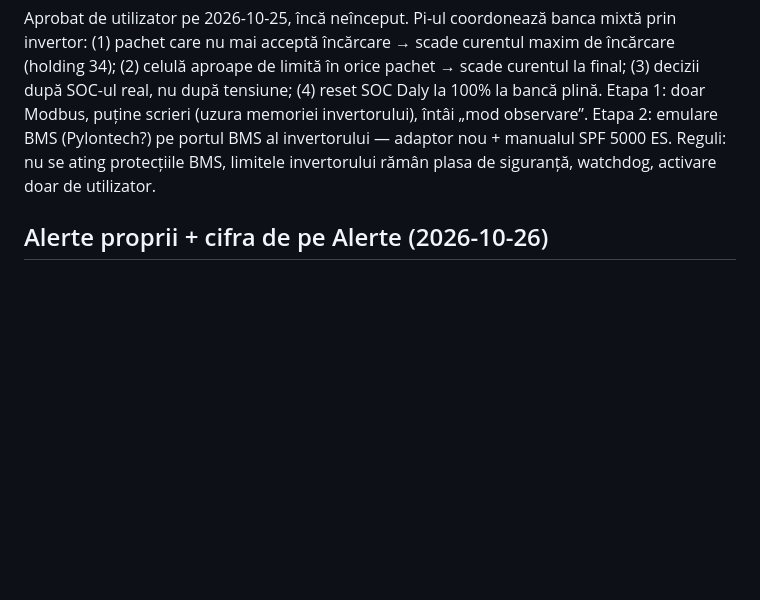
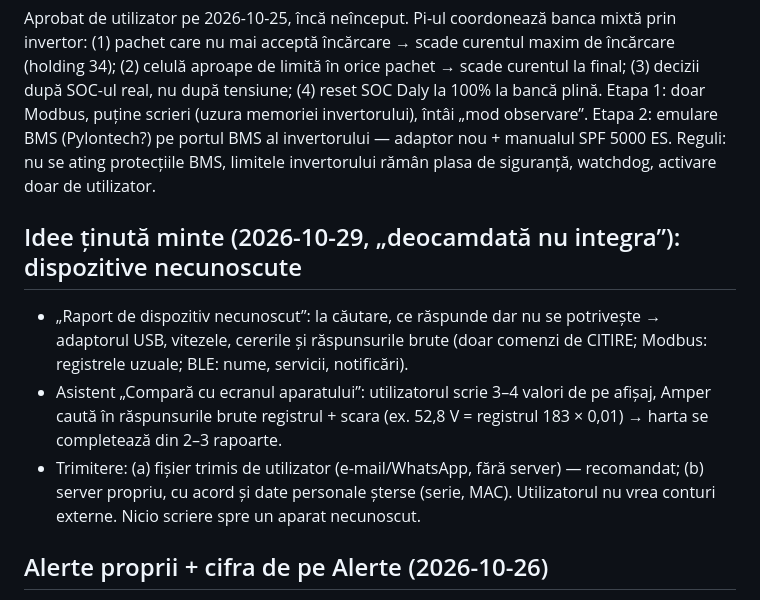
Before and after one commit to georgexy/amper, a Markdown page: CLAUDE.md, the part around the change. GitHub-like rendering; blank space fills up the shorter version.

Commit message:
CLAUDE.md: ideea raportului pentru dispozitive necunoscute (ținută minte, neintegrată)
Co-Authored-By: Claude Opus 5.5 <noreply@anthropic.com>
Claude-Session: https://claude.ai/code/session_016Rw2skVW7PafdQSDViGTW9

```diff
--- a/CLAUDE.md
+++ b/CLAUDE.md
@@ -104,6 +104,14 @@ limită în orice pachet → scade curentul la final; (3) decizii după SOC-ul r
 la 100% la bancă plină. Etapa 1: doar Modbus, puține scrieri (uzura memoriei invertorului), întâi „mod observare”.
 Etapa 2: emulare BMS (Pylontech?) pe portul BMS al invertorului — adaptor nou + manualul SPF 5000 ES.
 Reguli: nu se ating protecțiile BMS, limitele invertorului rămân plasa de siguranță, watchdog, activare doar de utilizator.
+
+## Idee ținută minte (2026-10-29, „deocamdată nu integra”): dispozitive necunoscute
+- „Raport de dispozitiv necunoscut”: la căutare, ce răspunde dar nu se potrivește → adaptorul USB, vitezele, cererile
+  și răspunsurile brute (doar comenzi de CITIRE; Modbus: registrele uzuale; BLE: nume, servicii, notificări).
+- Asistent „Compară cu ecranul aparatului”: utilizatorul scrie 3–4 valori de pe afișaj, Amper caută în răspunsurile brute
+  registrul + scara (ex. 52,8 V = registrul 183 × 0,01) → harta se completează din 2–3 rapoarte.
+- Trimitere: (a) fișier trimis de utilizator (e-mail/WhatsApp, fără server) — recomandat; (b) server propriu, cu acord
+  și date personale șterse (serie, MAC). Utilizatorul nu vrea conturi externe. Nicio scriere spre un aparat necunoscut.
 
 ## Alerte proprii + cifra de pe Alerte (2026-10-26)
 - Tabela `user_alerts`; `alerts.METRICS` (SOC bancă, SOC minim modul, tensiune, celule min/max, temperatură module,
```
